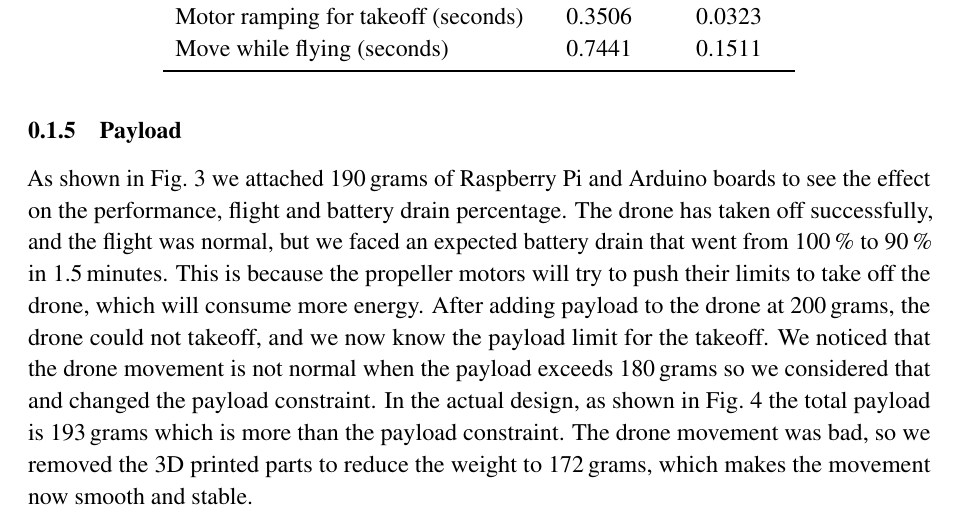
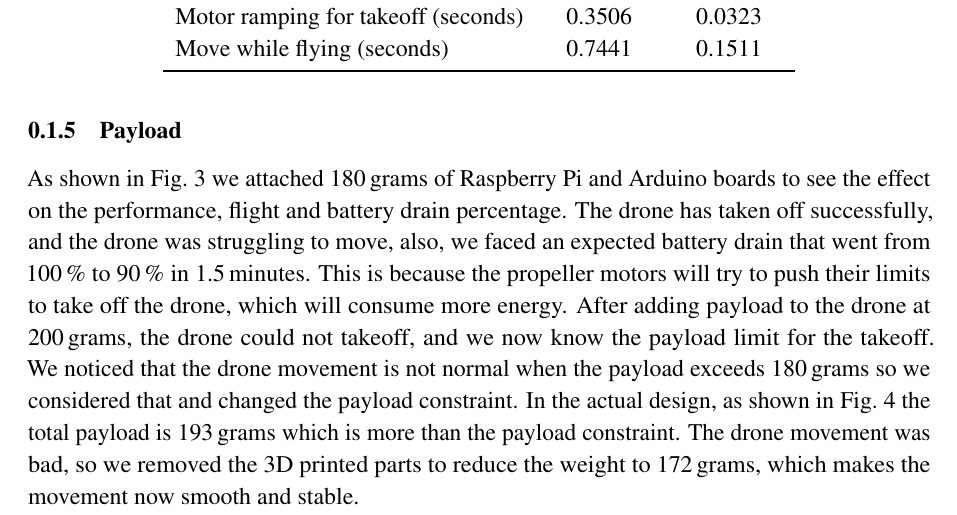
Before and after one commit to danielizham/dp-report, a LaTeX document (sections/testing.tex): part of page 4 of 14, cut so that both start at the same text. Compiled offline with pdfLaTeX.

Commit message:
Update testing.tex

```diff
--- a/sections/testing.tex
+++ b/sections/testing.tex
@@ -211,11 +211,11 @@ depends on the \textsc{gpu} power and processing time.
 \subsubsection{Payload}
 
 As shown in \cref{fig:payload}
-we attached \SI{190}{grams} of Raspberry Pi and Arduino boards
+we attached \SI{180}{grams} of Raspberry Pi and Arduino boards
 to see the effect on the performance, flight and
 battery drain percentage.
 The drone has taken off  successfully,
-and the flight was normal, but we faced an expected
+and the drone was struggling to move, also, we faced an expected
 battery drain that went from
 \SI{100}{\percent} to \SI{90}{\percent} in
 \SI{1.5}{minutes}. This is because the propeller motors will try to push
```
